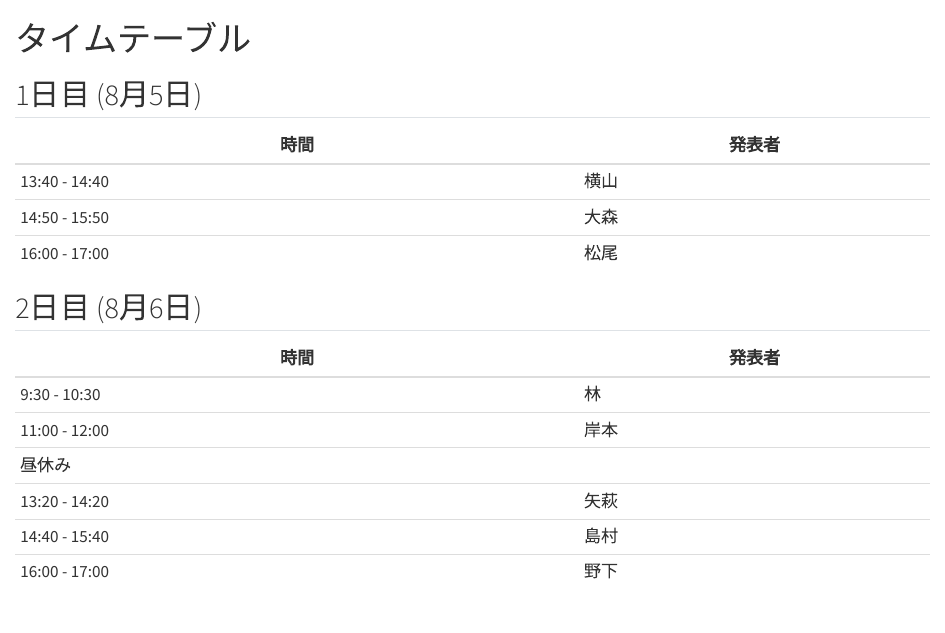
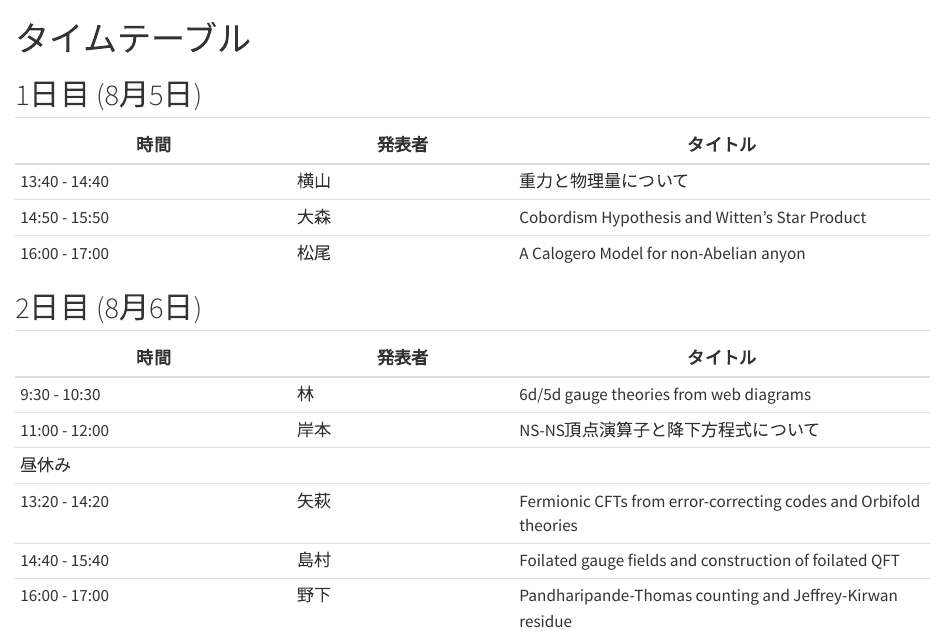
Before and after one commit to kantohm11/matsuo_hotaka_workshop, a Quarto document (time_table.qmd): the page in a window 1100 px wide, from its top. Rendered offline with R 4.5, knitr and Pandoc in place of Quarto, with nearby package versions.

Commit message:
put titles

```diff
--- a/time_table.qmd
+++ b/time_table.qmd
@@ -2,20 +2,20 @@
 
 ## 1日目 (8月5日)
 
-| 時間            | 発表者 |
-|-----------------|--------|
-| 13:40 - 14:40   | 横山  |
-| 14:50 - 15:50   | 大森   |
-| 16:00 - 17:00   | 松尾   |
+| 時間            | 発表者 | タイトル |
+|----------|--------|---------------|
+| 13:40 - 14:40   | 横山  | 重力と物理量について |
+| 14:50 - 15:50   | 大森   | Cobordism Hypothesis and Witten’s Star Product |
+| 16:00 - 17:00   | 松尾   | A Calogero Model for non-Abelian anyon |
 
 
 ## 2日目 (8月6日)
 
-|時間      |発表者      |
-|--------|---------|
-| 9:30 - 10:30   | 林   |
-| 11:00 - 12:00  | 岸本   |
+|時間      |発表者      | タイトル |
+|----------|--------|---------------|
+| 9:30 - 10:30   | 林   |  6d/5d gauge theories from web diagrams|
+| 11:00 - 12:00  | 岸本   | NS-NS頂点演算子と降下方程式について|
 | 昼休み         |        |
-| 13:20 - 14:20  | 矢萩   |
-| 14:40 - 15:40  | 島村   |
-| 16:00 - 17:00  | 野下     |
+| 13:20 - 14:20  | 矢萩   | Fermionic CFTs from error-correcting codes and Orbifold theories|
+| 14:40 - 15:40  | 島村   | Foilated gauge fields and construction of foilated QFT|
+| 16:00 - 17:00  | 野下     | Pandharipande-Thomas counting and Jeffrey-Kirwan residue |
```
